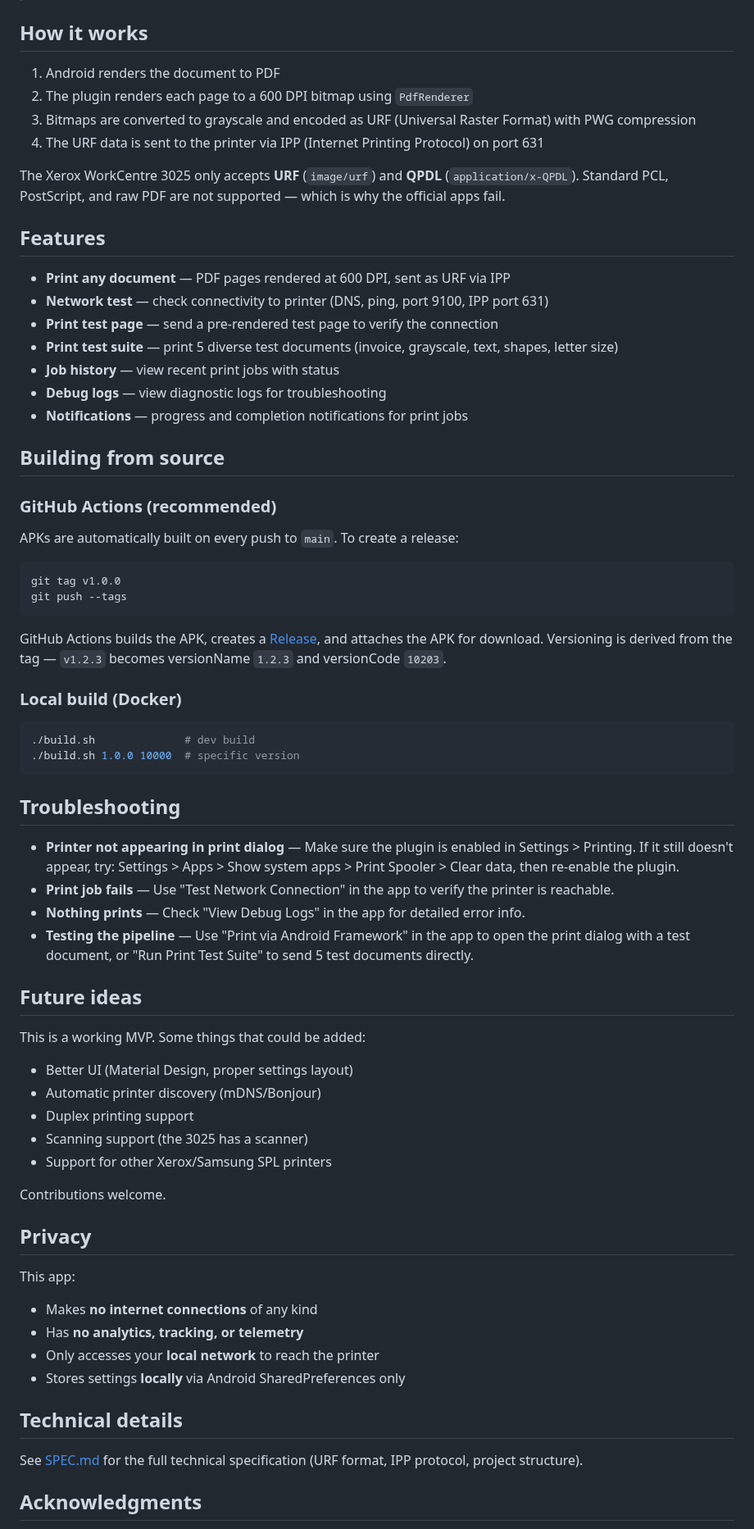
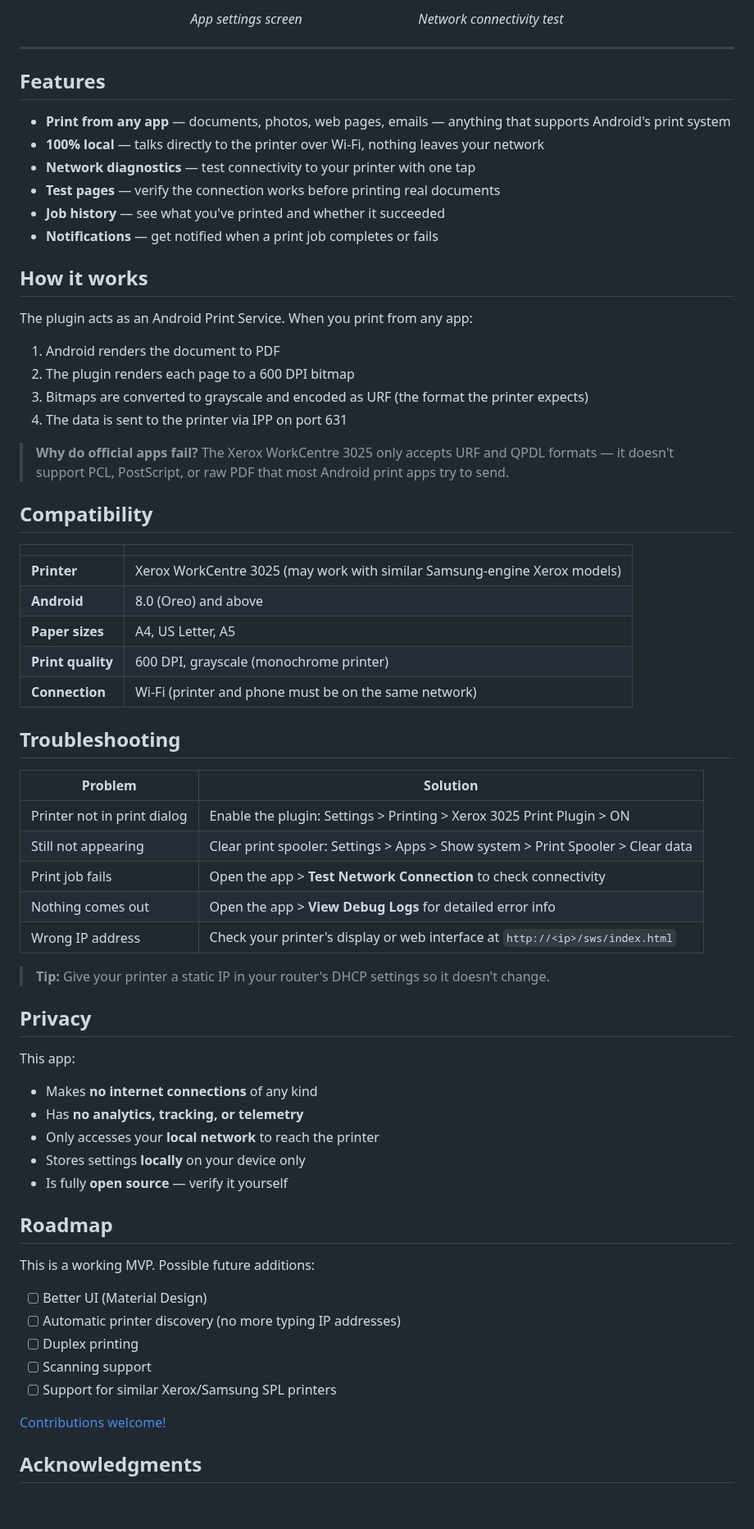
Before and after one commit to pirvu/android-print-plugin-xerox-workcenter-3025-wifi, a Markdown page: README.md, the part around one of its changes. Shown at 82% size. Rendered like a GitHub page; blank space fills up the shorter version.

````diff
--- a/README.md
+++ b/README.md
@@ -41,61 +57,50 @@ See [DEBUGLOG.md](DEBUGLOG.md) for the full testing and debugging history.
+<p align="center">
+  <em>App settings screen &nbsp;&nbsp;&nbsp;&nbsp;&nbsp;&nbsp;&nbsp;&nbsp;&nbsp;&nbsp;&nbsp;&nbsp;&nbsp;&nbsp;&nbsp;&nbsp;&nbsp;&nbsp;&nbsp;&nbsp;&nbsp;&nbsp;&nbsp;&nbsp;&nbsp;&nbsp;&nbsp;&nbsp;&nbsp;&nbsp;&nbsp;&nbsp; Network connectivity test</em>
+</p>
+
+---
+
+## Features
+
+- **Print from any app** — documents, photos, web pages, emails — anything that supports Android's print system
+- **100% local** — talks directly to the printer over Wi-Fi, nothing leaves your network
+- **Network diagnostics** — test connectivity to your printer with one tap
+- **Test pages** — verify the connection works before printing real documents
+- **Job history** — see what you've printed and whether it succeeded
+- **Notifications** — get notified when a print job completes or fails
 
 ## How it works
 
+The plugin acts as an Android Print Service. When you print from any app:
+
 1. Android renders the document to PDF
-2. The plugin renders each page to a 600 DPI bitmap using `PdfRenderer`
-3. Bitmaps are converted to grayscale and encoded as URF (Universal Raster Format) with PWG compression
-4. The URF data is sent to the printer via IPP (Internet Printing Protocol) on port 631
+2. The plugin renders each page to a 600 DPI bitmap
+3. Bitmaps are converted to grayscale and encoded as URF (the format the printer expects)
+4. The data is sent to the printer via IPP on port 631
 
-The Xerox WorkCentre 3025 only accepts **URF** (`image/urf`) and **QPDL** (`application/x-QPDL`). Standard PCL, PostScript, and raw PDF are not supported — which is why the official apps fail.
+> **Why do official apps fail?** The Xerox WorkCentre 3025 only accepts URF and QPDL formats — it doesn't support PCL, PostScript, or raw PDF that most Android print apps try to send.
 
-## Features
+## Compatibility
 
-- **Print any document** — PDF pages rendered at 600 DPI, sent as URF via IPP
-- **Network test** — check connectivity to printer (DNS, ping, port 9100, IPP port 631)
-- **Print test page** — send a pre-rendered test page to verify the connection
-- **Print test suite** — print 5 diverse test documents (invoice, grayscale, text, shapes, letter size)
-- **Job history** — view recent print jobs with status
-- **Debug logs** — view diagnostic logs for troubleshooting
-- **Notifications** — progress and completion notifications for print jobs
-
-## Building from source
-
-### GitHub Actions (recommended)
-
-APKs are automatically built on every push to `main`. To create a release:
-
-```bash
-git tag v1.0.0
-git push --tags
-```
-
-GitHub Actions builds the APK, creates a [Release](../../releases), and attaches the APK for download. Versioning is derived from the tag — `v1.2.3` becomes versionName `1.2.3` and versionCode `10203`.
-
-### Local build (Docker)
-
-```bash
-./build.sh              # dev build
-./build.sh 1.0.0 10000  # specific version
-```
+| | |
+|---|---|
+| **Printer** | Xerox WorkCentre 3025 (may work with similar Samsung-engine Xerox models) |
+| **Android** | 8.0 (Oreo) and above |
+| **Paper sizes** | A4, US Letter, A5 |
+| **Print quality** | 600 DPI, grayscale (monochrome printer) |
+| **Connection** | Wi-Fi (printer and phone must be on the same network) |
 
 ## Troubleshooting
 
-- **Printer not appearing in print dialog** — Make sure the plugin is enabled in Settings > Printing. If it still doesn't appear, try: Settings > Apps > Show system apps > Print Spooler > Clear data, then re-enable the plugin.
-- **Print job fails** — Use "Test Network Connection" in the app to verify the printer is reachable.
-- **Nothing prints** — Check "View Debug Logs" in the app for detailed error info.
-- **Testing the pipeline** — Use "Print via Android Framework" in the app to open the print dialog with a test document, or "Run Print Test Suite" to send 5 test documents directly.
+| Problem | Solution |
+|---|---|
+| Printer not in print dialog | Enable the plugin: Settings > Printing > Xerox 3025 Print Plugin > ON |
+| Still not appearing | Clear print spooler: Settings > Apps > Show system > Print Spooler > Clear data |
+| Print job fails | Open the app > **Test Network Connection** to check connectivity |
+| Nothing comes out | Open the app > **View Debug Logs** for detailed error info |
+| Wrong IP address | Check your printer's display or web interface at `http://<ip>/sws/index.html` |
 
-## Future ideas
-
-This is a working MVP. Some things that could be added:
-
-- Better UI (Material Design, proper settings layout)
-- Automatic printer discovery (mDNS/Bonjour)
-- Duplex printing support
-- Scanning support (the 3025 has a scanner)
-- Support for other Xerox/Samsung SPL printers
-
-Contributions welcome.
+> **Tip:** Give your printer a static IP in your router's DHCP settings so it doesn't change.
 
 ## Privacy
 
@@ -103,11 +108,20 @@ This app:
 - Makes **no internet connections** of any kind
 - Has **no analytics, tracking, or telemetry**
 - Only accesses your **local network** to reach the printer
-- Stores settings **locally** via Android SharedPreferences only
+- Stores settings **locally** on your device only
+- Is fully **open source** — verify it yourself
 
-## Technical details
+## Roadmap
 
-See [SPEC.md](SPEC.md) for the full technical specification (URF format, IPP protocol, project structure).
+This is a working MVP. Possible future additions:
+
+- [ ] Better UI (Material Design)
+- [ ] Automatic printer discovery (no more typing IP addresses)
+- [ ] Duplex printing
+- [ ] Scanning support
+- [ ] Support for similar Xerox/Samsung SPL printers
+
+[Contributions welcome!](CONTRIBUTING.md)
 
 ## Acknowledgments
 
````
Also changed, not shown: other parts of README.md (+40 -24 lines), CONTRIBUTING.md (added, +56 -0 lines), docs/screenshots/main-screen.png (added), docs/screenshots/network-test.png (added).
